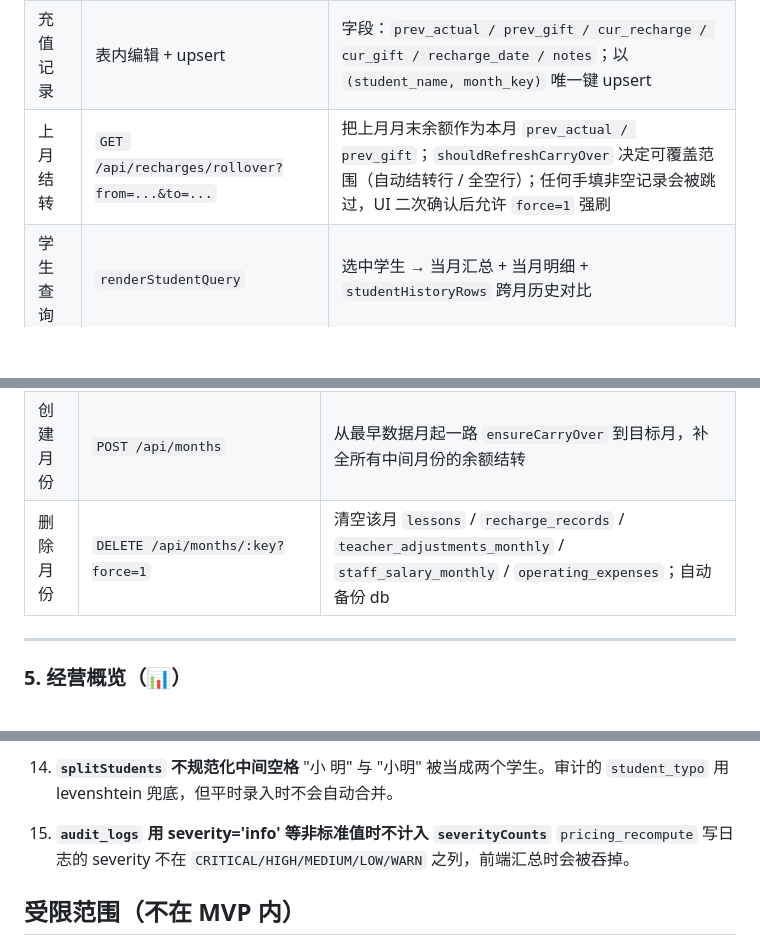
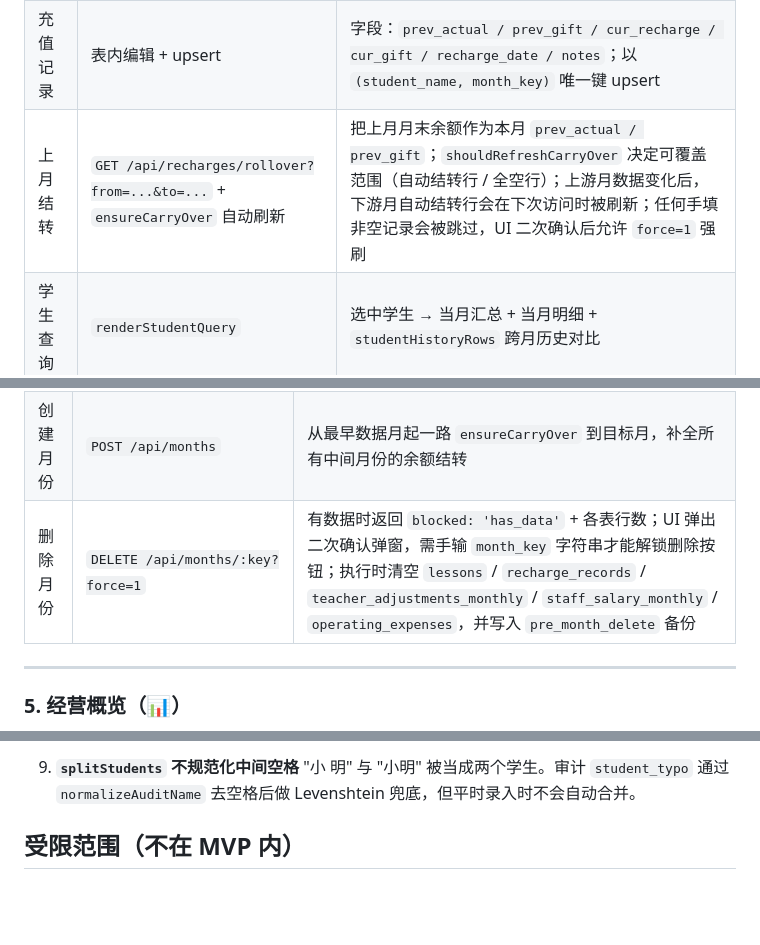
Before and after one commit to xianyi5413/liming-course-system, a Markdown page: README.md, 3 parts joined by grey strips. Drawn GitHub-style; blank space fills up the shorter version.

```diff
--- a/README.md
+++ b/README.md
@@ -86,7 +90,7 @@ python scripts/import_workbook.py <xlsx-path> --month YYYY-MM-01  # 从月度总
 | --- | --- | --- |
 | 学生费用汇总 | `studentSummary` | 详见下文 [金额结算口径](#金额结算口径) |
 | 充值记录 | 表内编辑 + upsert | 字段：`prev_actual / prev_gift / cur_recharge / cur_gift / recharge_date / notes`；以 `(student_name, month_key)` 唯一键 upsert |
-| 上月结转 | `GET /api/recharges/rollover?from=...&to=...` | 把上月月末余额作为本月 `prev_actual / prev_gift`；`shouldRefreshCarryOver` 决定可覆盖范围（自动结转行 / 全空行）；任何手填非空记录会被跳过，UI 二次确认后允许 `force=1` 强刷 |
+| 上月结转 | `GET /api/recharges/rollover?from=...&to=...` + `ensureCarryOver` 自动刷新 | 把上月月末余额作为本月 `prev_actual / prev_gift`；`shouldRefreshCarryOver` 决定可覆盖范围（自动结转行 / 全空行）；上游月数据变化后，下游月自动结转行会在下次访问时被刷新；任何手填非空记录会被跳过，UI 二次确认后允许 `force=1` 强刷 |
 | 学生查询 | `renderStudentQuery` | 选中学生 → 当月汇总 + 当月明细 + `studentHistoryRows` 跨月历史对比 |
 | 学生专享价 | `student_pricing` | 学生×科目；UI 显示「当月用过 N 节 / 历史 M 节」识别孤儿配置；偏离标准价 ≥ 50% 时保存提示加备注（`pricingWarnings`） |
 | 价格重算 | `POST /api/pricing-recompute` | 删除当月该学生该科目所有 `fee_overrides`（让单价回到专享/标准价）；变更前后总价写入审计日志 |
@@ -112,7 +116,7 @@ python scripts/import_workbook.py <xlsx-path> --month YYYY-MM-01  # 从月度总
 | 员工薪资 | `staff_salary_monthly` + `ensureStaffSalaryRows` | 访问月份时 `INSERT OR IGNORE` 把所有「在职/暂停」员工 seed 进当月；初值取档案 `base_salary`，`bonus / deduction` 默认 0 |
 | 日常开销 | `operating_expenses` | 按 `category` 分类、`expense_date` 时间筛选、`vendor` / `notes` 模糊搜索 |
 | 创建月份 | `POST /api/months` | 从最早数据月起一路 `ensureCarryOver` 到目标月，补全所有中间月份的余额结转 |
-| 删除月份 | `DELETE /api/months/:key?force=1` | 清空该月 `lessons` / `recharge_records` / `teacher_adjustments_monthly` / `staff_salary_monthly` / `operating_expenses`；自动备份 db |
+| 删除月份 | `DELETE /api/months/:key?force=1` | 有数据时返回 `blocked: 'has_data'` + 各表行数；UI 弹出二次确认弹窗，需手输 `month_key` 字符串才能解锁删除按钮；执行时清空 `lessons` / `recharge_records` / `teacher_adjustments_monthly` / `staff_salary_monthly` / `operating_expenses`，并写入 `pre_month_delete` 备份 |
 
 ---
 
@@ -258,9 +264,6 @@ else:
 
-14. **`splitStudents` 不规范化中间空格**
-    "小 明" 与 "小明" 被当成两个学生。审计的 `student_typo` 用 levenshtein 兜底，但平时录入时不会自动合并。
-
-15. **`audit_logs` 用 severity='info' 等非标准值时不计入 `severityCounts`**
-    `pricing_recompute` 写日志的 severity 不在 `CRITICAL/HIGH/MEDIUM/LOW/WARN` 之列，前端汇总时会被吞掉。
+9. **`splitStudents` 不规范化中间空格**
+   "小 明" 与 "小明" 被当成两个学生。审计 `student_typo` 通过 `normalizeAuditName` 去空格后做 Levenshtein 兜底，但平时录入时不会自动合并。
 
 ## 受限范围（不在 MVP 内）
 
```
Also changed, not shown: other parts of README.md (+55 -49 lines).
